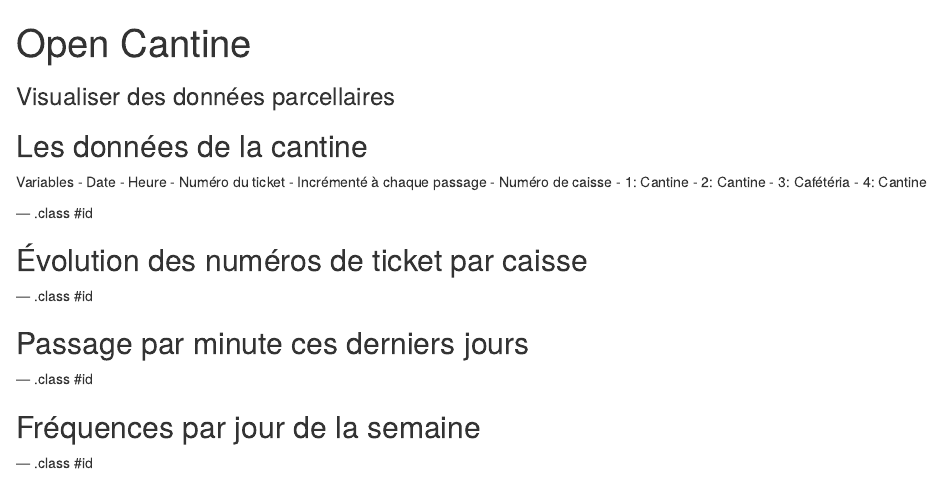
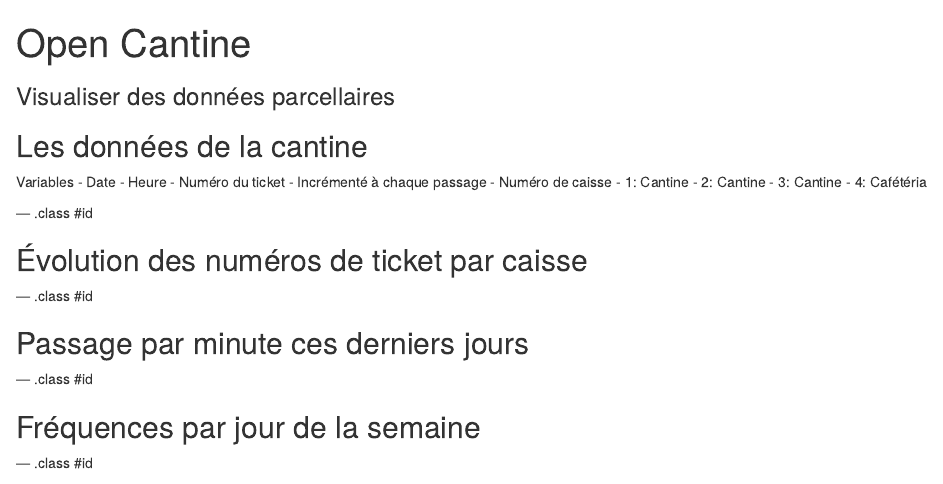
Before and after one commit to julienjego/open-cantine, an R Markdown document (slides/index.Rmd): the page in a window 1100 px wide, from its top. Rendered offline with R 4.5, knitr and Pandoc, with nearby package versions; the code chunks are not run, so their results and figures are left out.

Commit message:
Les slides se mettent bien à jour

````diff
--- a/slides/index.Rmd
+++ b/slides/index.Rmd
@@ -2,10 +2,9 @@
 title: "Open Cantine"
 author: ""
 highlighter: highlight.js
-output: html
+output: html_document
 job: ""
 knit: slidify::knit2slides
-mode: selfcontained
 hitheme: tomorrow
 subtitle: "Visualiser des données parcellaires"
 framework: io2012
@@ -28,8 +27,8 @@ Variables
 - Numéro de caisse
   - 1: Cantine
   - 2: Cantine
-  - 3: Cafétéria
-  - 4: Cantine
+  - 3: Cantine
+  - 4: Cafétéria
 
 --- .class #id
 
@@ -89,9 +88,10 @@ ggplot(daydf, aes(fill=Caisse, y=frequence, x=Date
 
 ```{r echo=FALSE}
 
+
 daydf$day <- format(strptime(daydf$Date ,format = "%d/%m/%y"),format="%A")
 daydf2 <- aggregate( frequence ~ day + Caisse, data = daydf, mean)
-daydf2 <- daydf2[which(daydf2$Caisse != 3),]
+daydf2 <- daydf2[which(daydf2$Caisse != 4),]
 daydf2 <-  aggregate( frequence ~ day, data = daydf2, mean)
 
 ggplot(daydf2, aes(y=frequence, x=day
````
